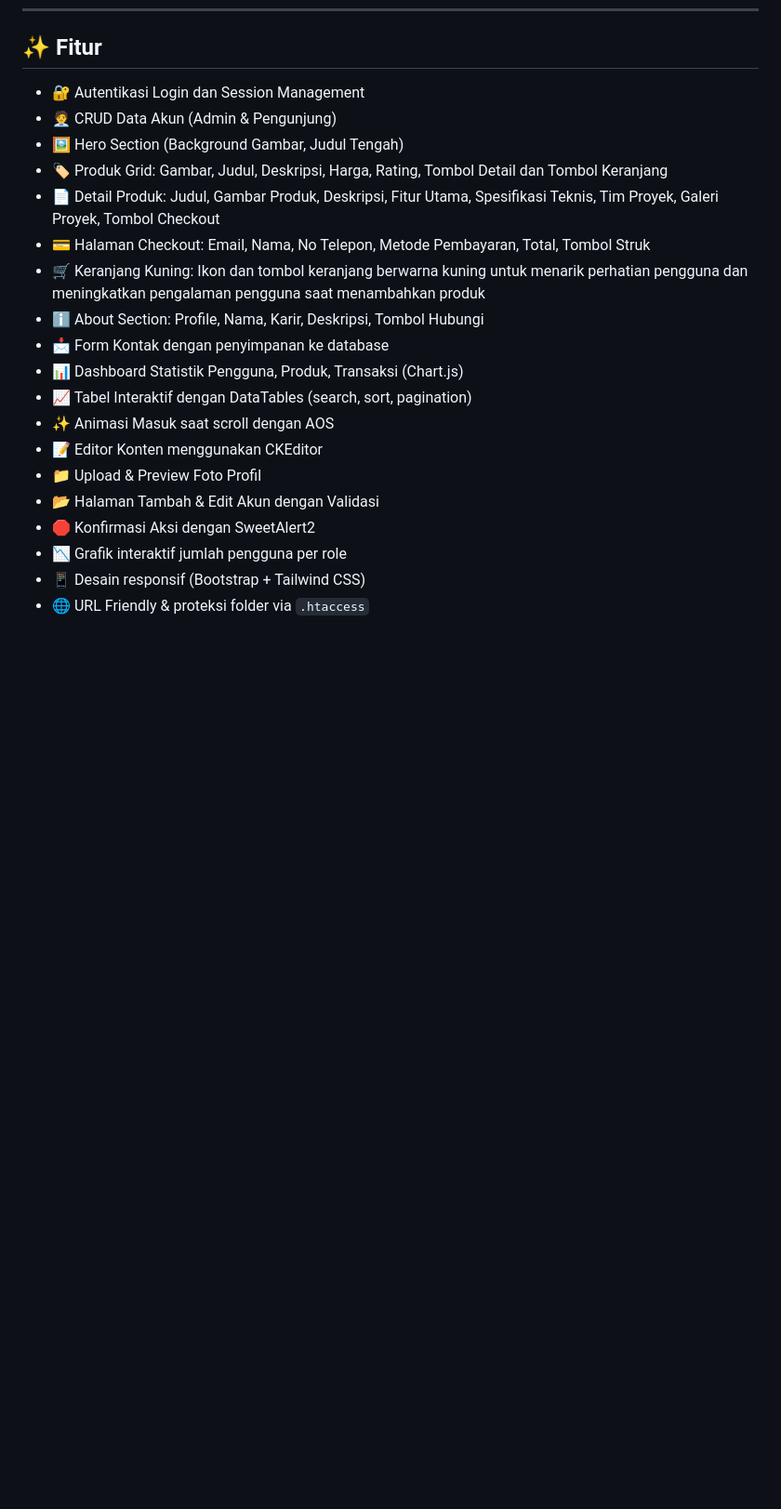
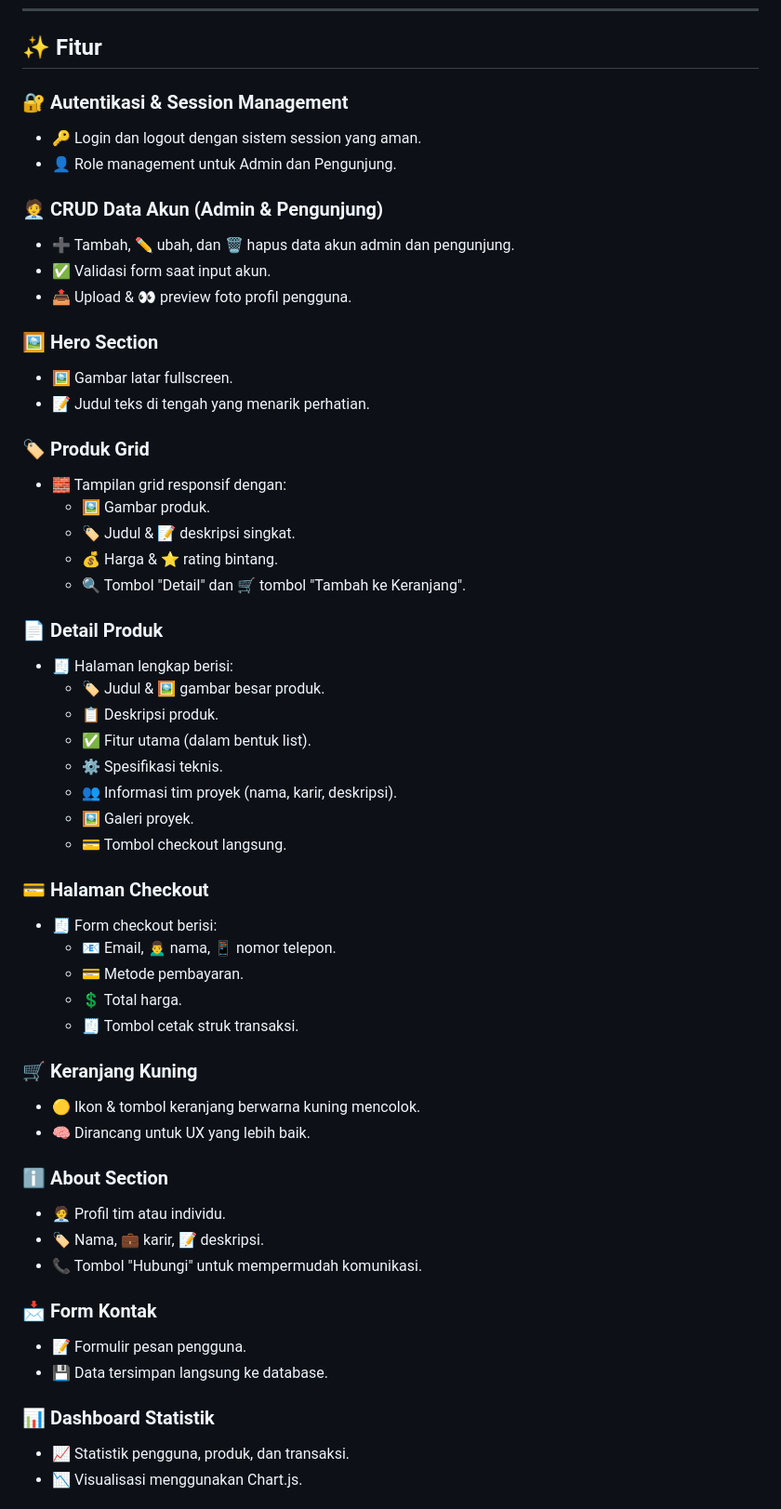
Before and after one commit to DevisWisley/Aplikasi-Sistem, a Markdown page: Arsitektur/README.md, the part around one of its changes. Shown at 93% size. GitHub-like rendering; blank space fills up the shorter version.

```diff
--- a/Arsitektur/README.md
+++ b/Arsitektur/README.md
@@ -8,22 +8,58 @@ URL Aplikasi: [http://arsitektur.beauty/](http://arsitektur.beauty/)
 
 ## ✨ Fitur
 
-- 🔐 Autentikasi Login dan Session Management
-- 🧑‍💼 CRUD Data Akun (Admin & Pengunjung)
-- 🖼️ Hero Section (Background Gambar, Judul Tengah)
-- 🏷️ Produk Grid: Gambar, Judul, Deskripsi, Harga, Rating, Tombol Detail dan Tombol Keranjang
-- 📄 Detail Produk: Judul, Gambar Produk, Deskripsi, Fitur Utama, Spesifikasi Teknis, Tim Proyek, Galeri Proyek, Tombol Checkout
-- 💳 Halaman Checkout: Email, Nama, No Telepon, Metode Pembayaran, Total, Tombol Struk
-- 🛒 Keranjang Kuning: Ikon dan tombol keranjang berwarna kuning untuk menarik perhatian pengguna dan meningkatkan pengalaman pengguna saat menambahkan produk
-- ℹ️ About Section: Profile, Nama, Karir, Deskripsi, Tombol Hubungi
-- 📩 Form Kontak dengan penyimpanan ke database
-- 📊 Dashboard Statistik Pengguna, Produk, Transaksi (Chart.js)
-- 📈 Tabel Interaktif dengan DataTables (search, sort, pagination)
-- ✨ Animasi Masuk saat scroll dengan AOS
-- 📝 Editor Konten menggunakan CKEditor
-- 📁 Upload & Preview Foto Profil
-- 📂 Halaman Tambah & Edit Akun dengan Validasi
-- 🛑 Konfirmasi Aksi dengan SweetAlert2
-- 📉 Grafik interaktif jumlah pengguna per role
-- 📱 Desain responsif (Bootstrap + Tailwind CSS)
-- 🌐 URL Friendly & proteksi folder via `.htaccess`
+### 🔐 Autentikasi & Session Management
+- 🔑 Login dan logout dengan sistem session yang aman.
+- 👤 Role management untuk Admin dan Pengunjung.
+
+### 🧑‍💼 CRUD Data Akun (Admin & Pengunjung)
+- ➕ Tambah, ✏️ ubah, dan 🗑️ hapus data akun admin dan pengunjung.
+- ✅ Validasi form saat input akun.
+- 📤 Upload & 👀 preview foto profil pengguna.
+
+### 🖼️ Hero Section
+- 🖼️ Gambar latar fullscreen.
+- 📝 Judul teks di tengah yang menarik perhatian.
+
+### 🏷️ Produk Grid
+- 🧱 Tampilan grid responsif dengan:
+  - 🖼️ Gambar produk.
+  - 🏷️ Judul & 📝 deskripsi singkat.
+  - 💰 Harga & ⭐ rating bintang.
+  - 🔍 Tombol "Detail" dan 🛒 tombol "Tambah ke Keranjang".
+
+### 📄 Detail Produk
+- 🧾 Halaman lengkap berisi:
+  - 🏷️ Judul & 🖼️ gambar besar produk.
+  - 📋 Deskripsi produk.
+  - ✅ Fitur utama (dalam bentuk list).
+  - ⚙️ Spesifikasi teknis.
+  - 👥 Informasi tim proyek (nama, karir, deskripsi).
+  - 🖼️ Galeri proyek.
+  - 💳 Tombol checkout langsung.
+
+
+### 💳 Halaman Checkout
+- 🧾 Form checkout berisi:
+  - 📧 Email, 🙍‍♂️ nama, 📱 nomor telepon.
+  - 💳 Metode pembayaran.
+  - 💲 Total harga.
+  - 🧾 Tombol cetak struk transaksi.
+
+### 🛒 Keranjang Kuning
+- 🟡 Ikon & tombol keranjang berwarna kuning mencolok.
+- 🧠 Dirancang untuk UX yang lebih baik.
+
+### ℹ️ About Section
+- 🧑‍💼 Profil tim atau individu.
+- 🏷️ Nama, 💼 karir, 📝 deskripsi.
+- 📞 Tombol "Hubungi" untuk mempermudah komunikasi.
+
+### 📩 Form Kontak
+- 📝 Formulir pesan pengguna.
+- 💾 Data tersimpan langsung ke database.
+
+### 📊 Dashboard Statistik
+- 📈 Statistik pengguna, produk, dan transaksi.
+- 📉 Visualisasi menggunakan Chart.js.
+
```
Also changed, not shown: other parts of Arsitektur/README.md (+28 -0 lines).
